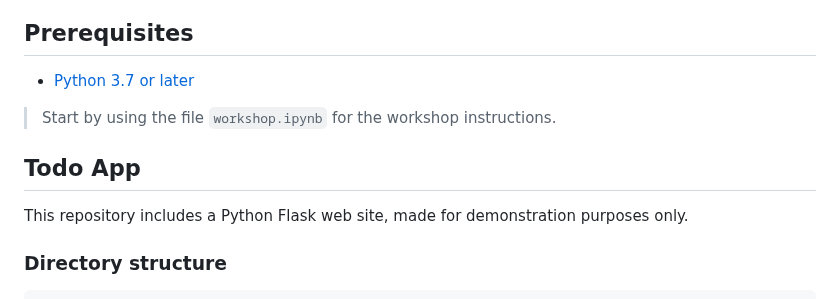
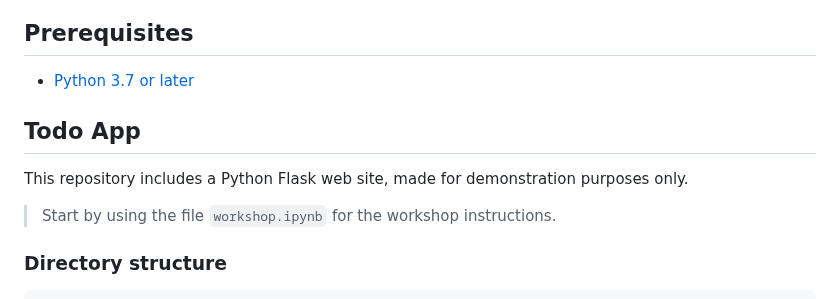
Before and after one commit to ProgSoc/SqlWorkshop2025, a Markdown page: README.md, the part around the change. GitHub-like rendering.

```diff
--- a/README.md
+++ b/README.md
@@ -15,11 +15,11 @@ Activities include:
 
 - [Python 3.7 or later](https://www.python.org/downloads/)
 
-> Start by using the file `workshop.ipynb` for the workshop instructions.
-
 ## Todo App
 
 This repository includes a Python Flask web site, made for demonstration purposes only.
+
+> Start by using the file `workshop.ipynb` for the workshop instructions.
 
 ### Directory structure
 
```
